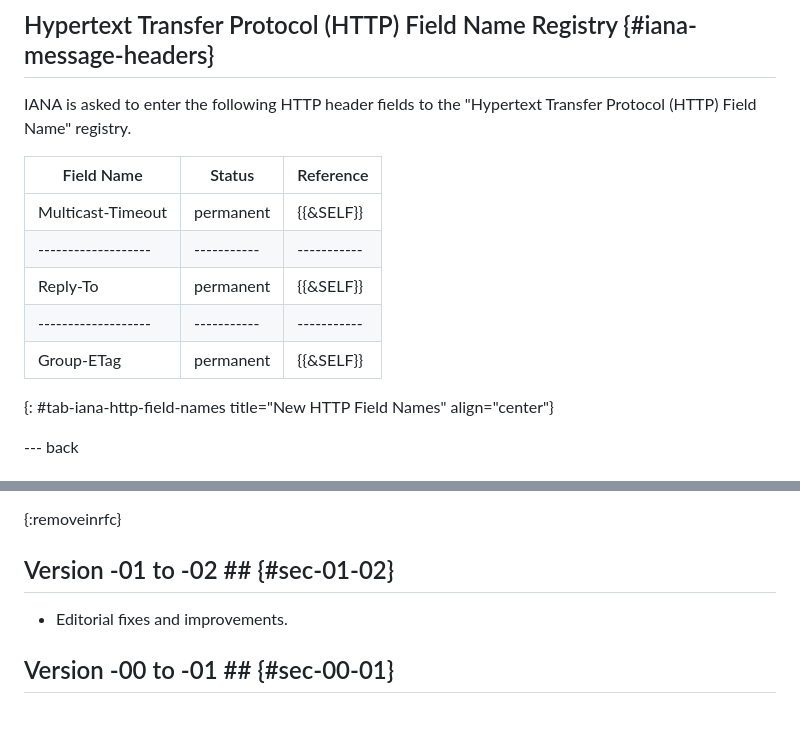
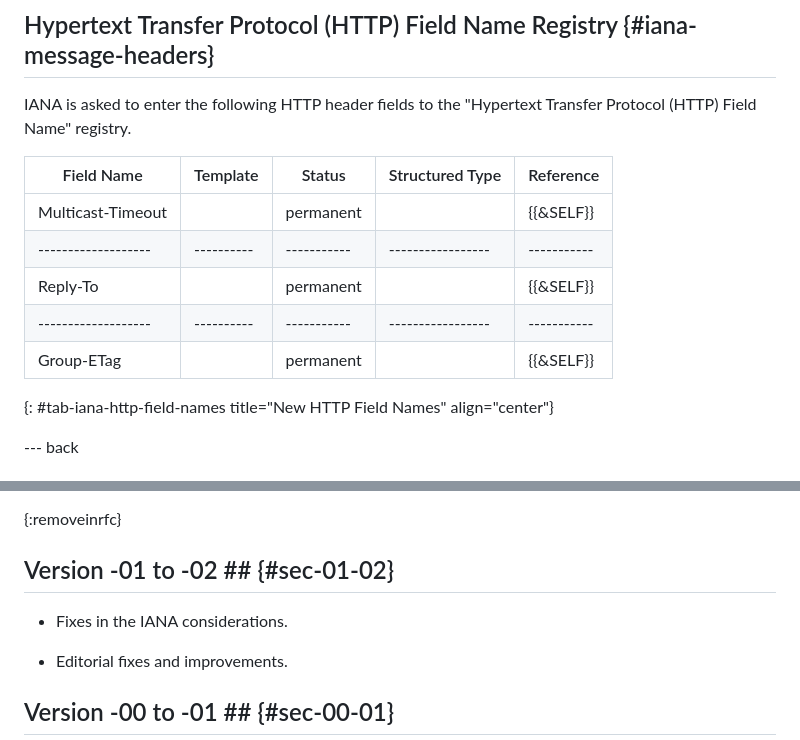
Before and after one commit to core-wg/groupcomm-proxy, a Markdown page: draft-ietf-core-groupcomm-proxy.md, 2 parts joined by grey strips. Rendered like a GitHub page; blank space fills up the shorter version.

Commit message:
Fixes in the IANA considerations

```diff
--- a/draft-ietf-core-groupcomm-proxy.md
+++ b/draft-ietf-core-groupcomm-proxy.md
@@ -1062,13 +1062,13 @@ IANA is asked to enter the following option numbers to the "CoAP Option Numbers"
 
 IANA is asked to enter the following HTTP header fields to the "Hypertext Transfer Protocol (HTTP) Field Name" registry.
 
-| Field Name        | Status    | Reference |
-|-------------------|-----------|-----------|
-| Multicast-Timeout | permanent | {{&SELF}} |
-|-------------------|-----------|-----------|
-| Reply-To          | permanent | {{&SELF}} |
-|-------------------|-----------|-----------|
-| Group-ETag        | permanent | {{&SELF}} |
+| Field Name        | Template | Status    | Structured Type | Reference |
+|-------------------|----------|-----------|-----------------|-----------|
+| Multicast-Timeout |          | permanent |                 | {{&SELF}} |
+|-------------------|----------|-----------|-----------------|-----------|
+| Reply-To          |          | permanent |                 | {{&SELF}} |
+|-------------------|----------|-----------|-----------------|-----------|
+| Group-ETag        |          | permanent |                 | {{&SELF}} |
 {: #tab-iana-http-field-names title="New HTTP Field Names" align="center"}
 
 --- back
@@ -1403,6 +1403,8 @@ C                               P                      S1           S2
 
 ## Version -01 to -02 ## {#sec-01-02}
 
+* Fixes in the IANA considerations.
+
 * Editorial fixes and improvements.
 
 ## Version -00 to -01 ## {#sec-00-01}
```
